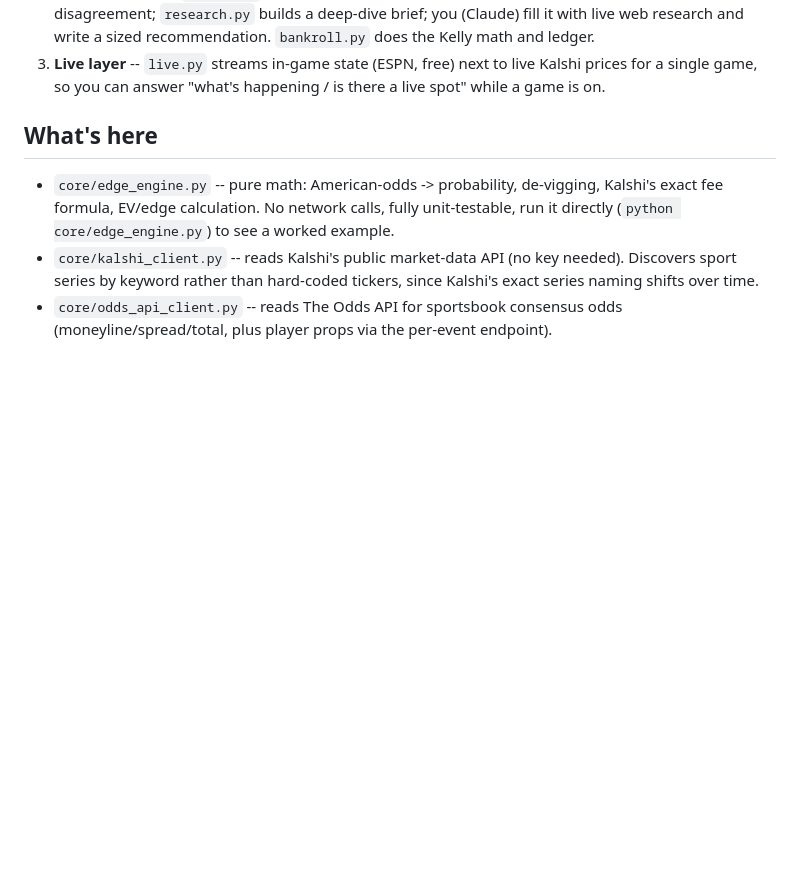
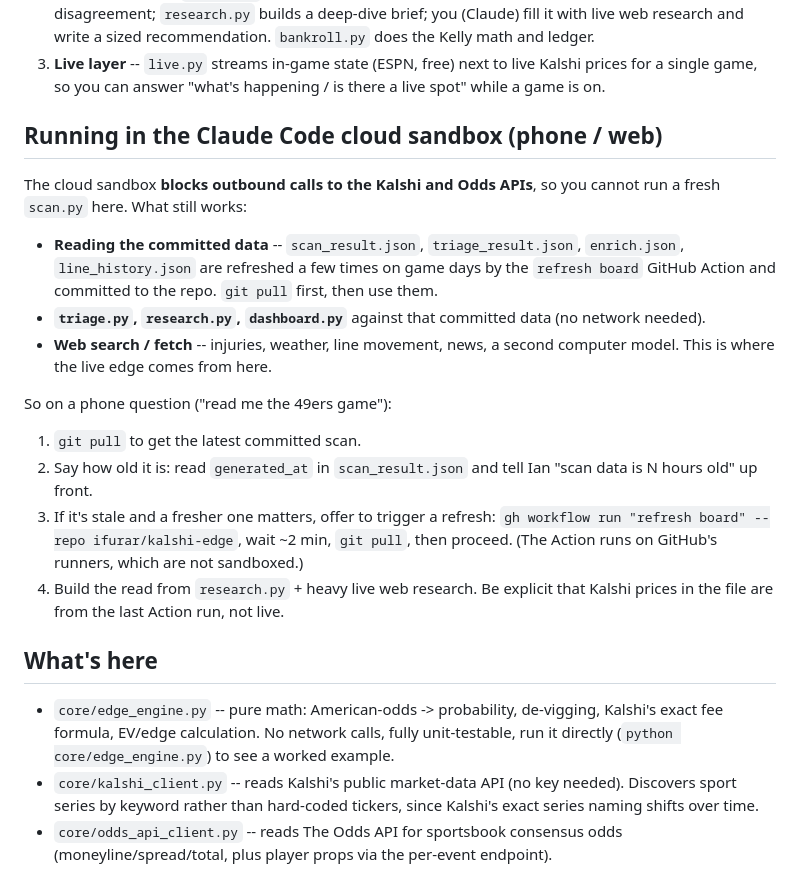
Before and after one commit to ifurar/kalshi-edge, a Markdown page: CLAUDE.md, the part around the change. GitHub-like rendering; blank space fills up the shorter version.

Commit message:
CLAUDE.md: how to operate in the cloud sandbox (APIs blocked, use committed data + web research + trigger the Action)

```diff
--- a/CLAUDE.md
+++ b/CLAUDE.md
@@ -13,6 +13,31 @@ for small recreational sports bets. Two layers:
 3. **Live layer** -- `live.py` streams in-game state (ESPN, free) next to
    live Kalshi prices for a single game, so you can answer "what's
    happening / is there a live spot" while a game is on.
+
+## Running in the Claude Code cloud sandbox (phone / web)
+
+The cloud sandbox **blocks outbound calls to the Kalshi and Odds APIs**, so
+you cannot run a fresh `scan.py` here. What still works:
+
+- **Reading the committed data** -- `scan_result.json`, `triage_result.json`,
+  `enrich.json`, `line_history.json` are refreshed a few times on game days
+  by the `refresh board` GitHub Action and committed to the repo. `git pull`
+  first, then use them.
+- **`triage.py`, `research.py`, `dashboard.py`** against that committed data
+  (no network needed).
+- **Web search / fetch** -- injuries, weather, line movement, news, a second
+  computer model. This is where the live edge comes from here.
+
+So on a phone question ("read me the 49ers game"):
+1. `git pull` to get the latest committed scan.
+2. Say how old it is: read `generated_at` in `scan_result.json` and tell Ian
+   "scan data is N hours old" up front.
+3. If it's stale and a fresher one matters, offer to trigger a refresh:
+   `gh workflow run "refresh board" --repo ifurar/kalshi-edge`, wait ~2 min,
+   `git pull`, then proceed. (The Action runs on GitHub's runners, which are
+   not sandboxed.)
+4. Build the read from `research.py` + heavy live web research. Be explicit
+   that Kalshi prices in the file are from the last Action run, not live.
 
 ## What's here
 
```
